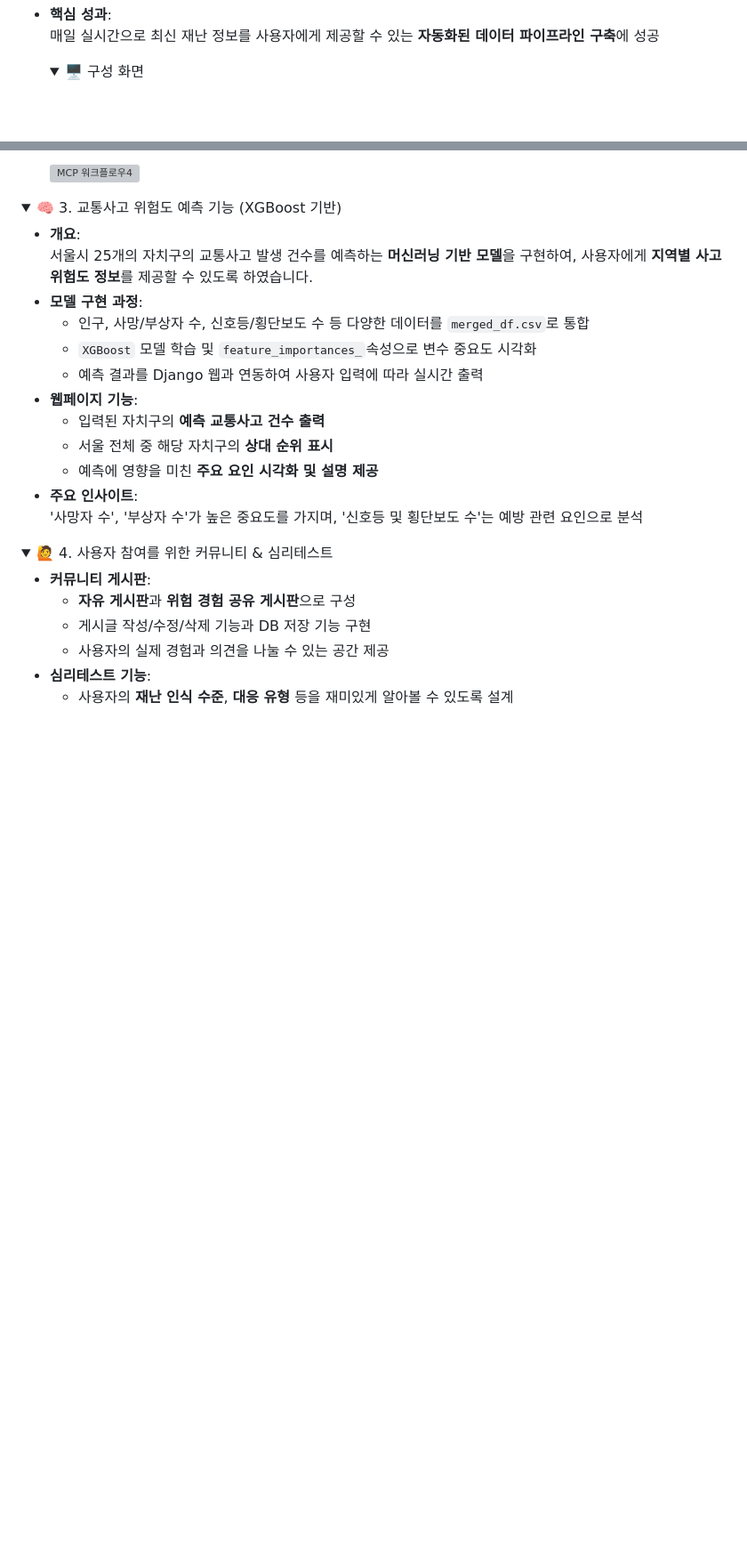
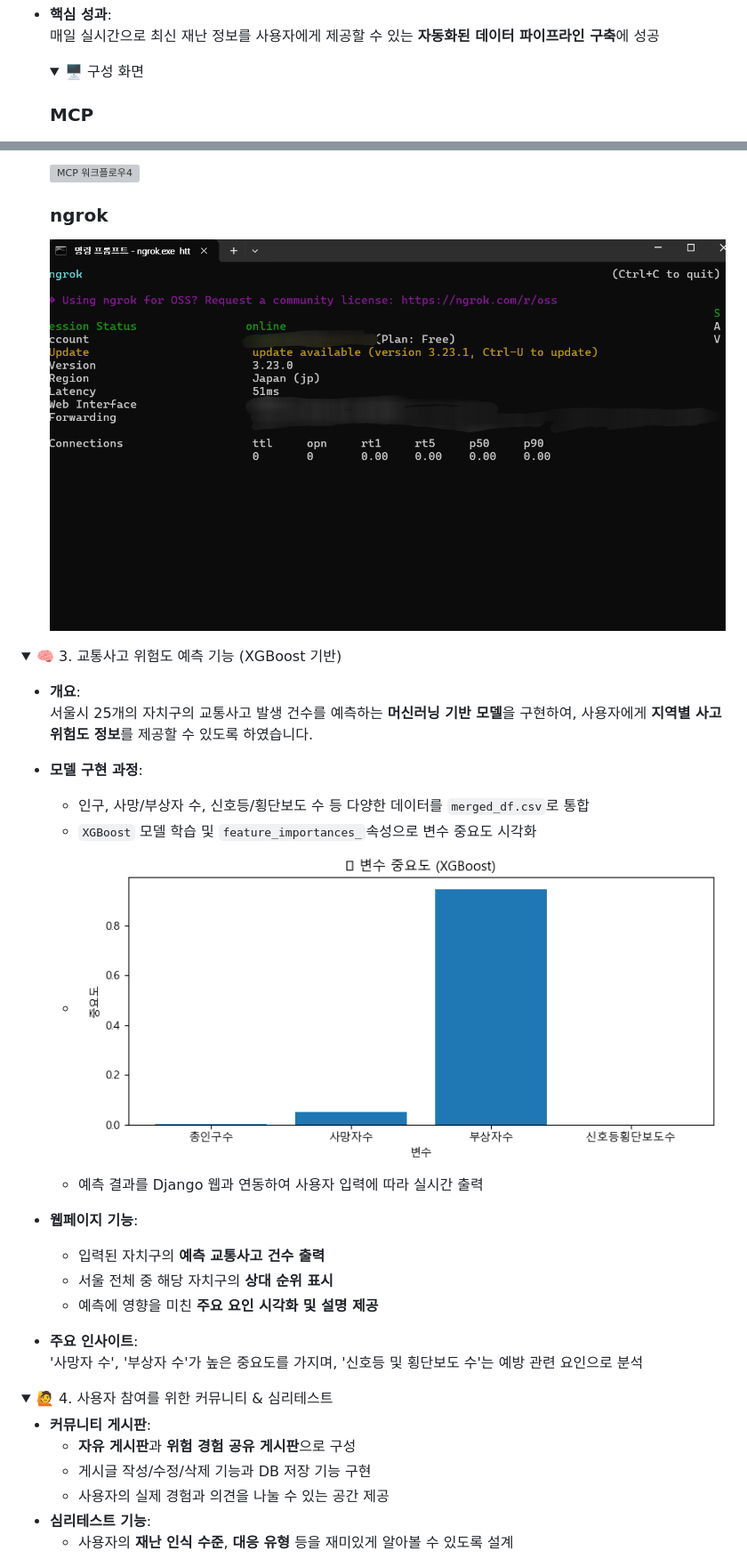
Before and after one commit to gaon0967/KNU_SW_python_project_team_2, a Markdown page: README.md, 2 parts joined by grey strips. Shown: that part at 89% size. Drawn GitHub-style; folded sections open; blank space fills up the shorter version; grey boxes are pictures that could not be loaded.

```diff
--- a/README.md
+++ b/README.md
@@ -517,6 +521,8 @@ data_B_project/
   <details>
     <summary>🖥️ 구성 화면</summary>
 
+    ### MCP
+
     ![MCP 워크플로우1](ScreenShots/MCP.png)
 
     ![MCP 워크플로우2](ScreenShots/mcp(1).png)
@@ -527,5 +533,9 @@ data_B_project/
 
-  ![MCP 워크플로우4](ScreenShots/mcp(4).png)
+    ![MCP 워크플로우4](ScreenShots/mcp(4).png)
+
+    ### ngrok
+
+    ![ngrok](ScreenShots/ngrok.png)
   </details>
 
 </details>
@@ -538,13 +548,16 @@ data_B_project/
 - **모델 구현 과정**:
   - 인구, 사망/부상자 수, 신호등/횡단보도 수 등 다양한 데이터를 `merged_df.csv`로 통합
   - `XGBoost` 모델 학습 및 `feature_importances_`속성으로 변수 중요도 시각화
+  - ![XGBoost](ScreenShots/XGBoost.png)
   - 예측 결과를 Django 웹과 연동하여 사용자 입력에 따라 실시간 출력
+
 - **웹페이지 기능**:
   - 입력된 자치구의 **예측 교통사고 건수 출력**
   - 서울 전체 중 해당 자치구의 **상대 순위 표시**
   - 예측에 영향을 미친 **주요 요인 시각화 및 설명 제공**
 - **주요 인사이트**:
   '사망자 수', '부상자 수'가 높은 중요도를 가지며, '신호등 및 횡단보도 수'는 예방 관련 요인으로 분석
+
 
 </details>
 
```
Also changed, not shown: other parts of README.md (+6 -2 lines).
